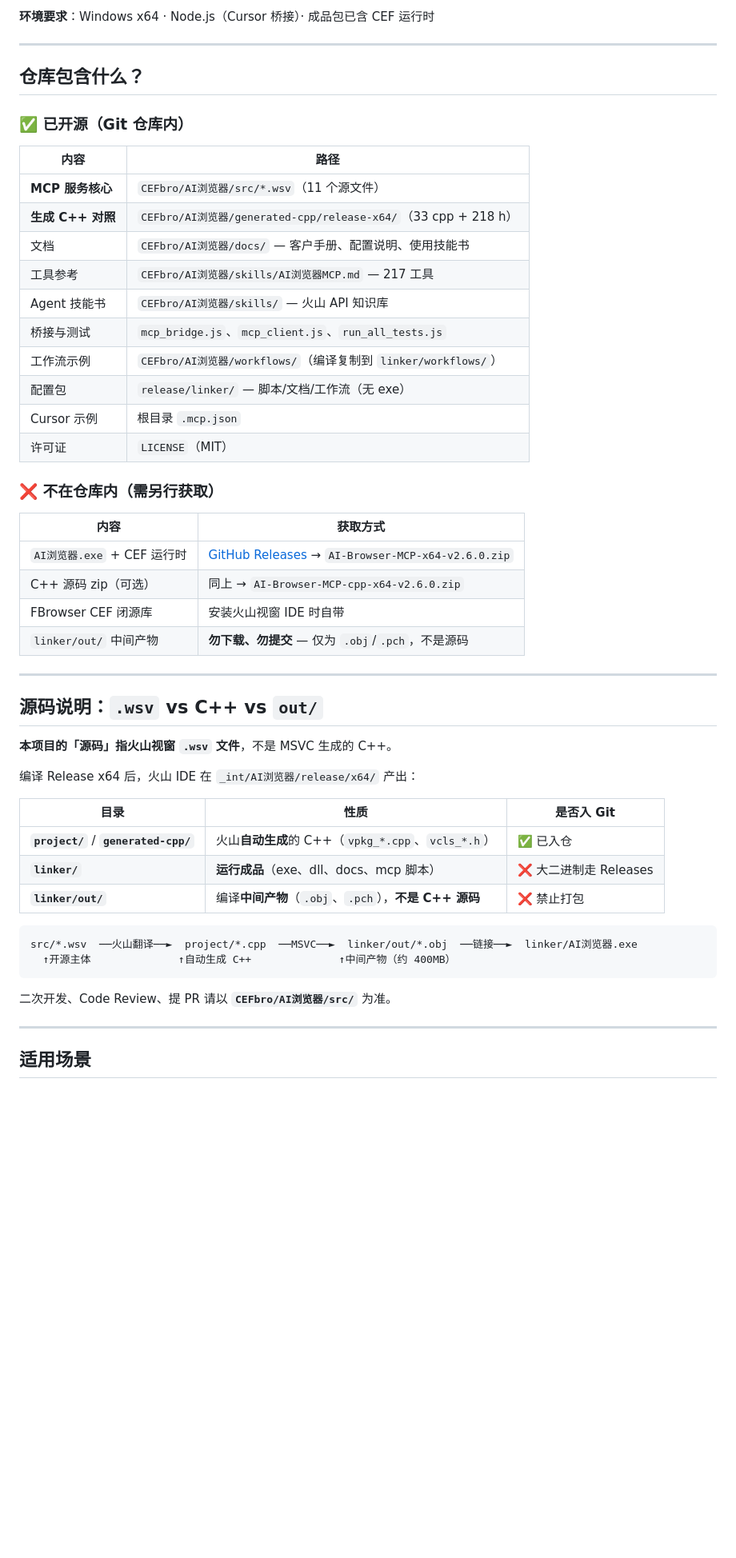
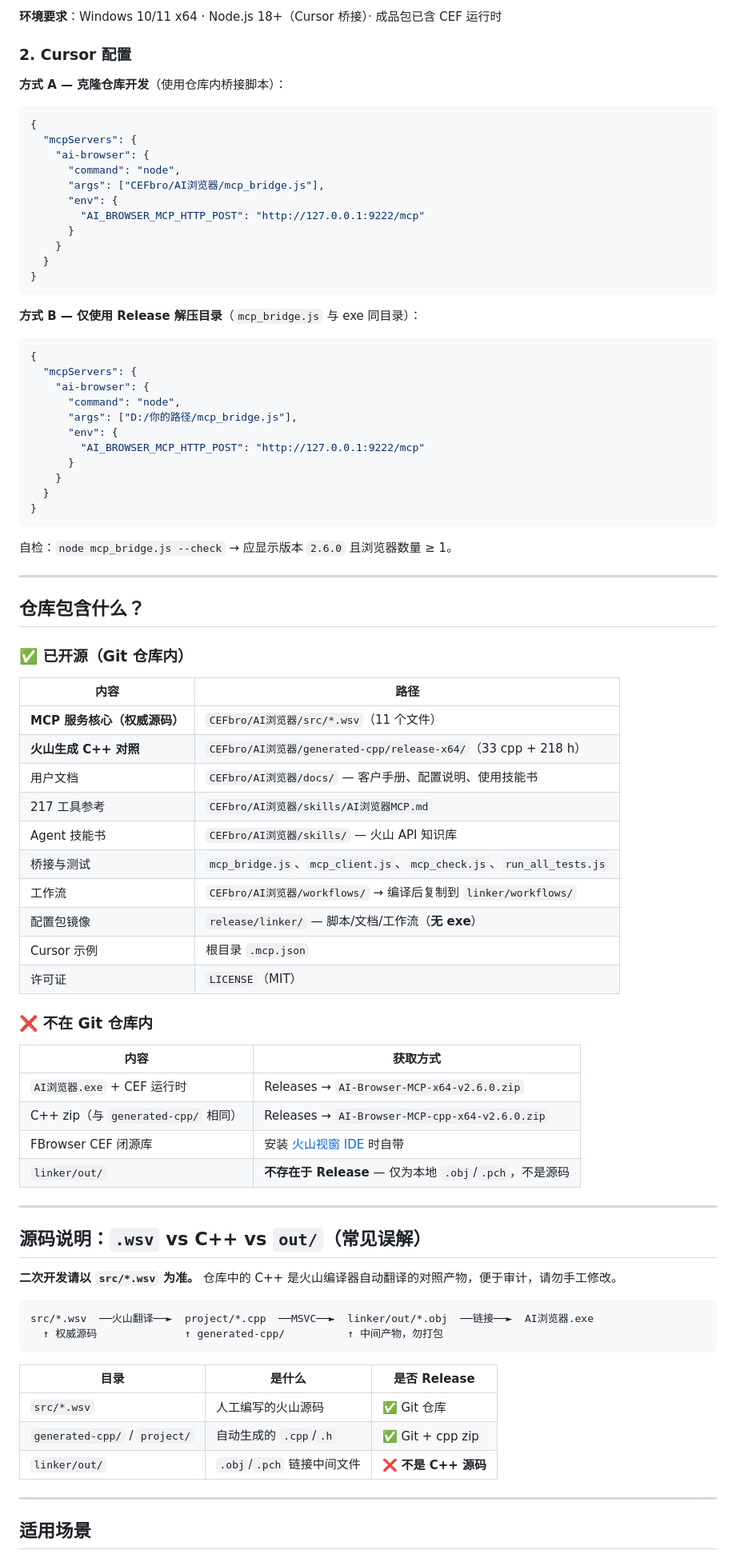
Before and after one commit to AI-XiaoDao/ai-browser-mcp, a Markdown page: OPEN_SOURCE.md, the part around one of its changes. Shown at 80% size. Rendered like a GitHub page; blank space fills up the shorter version.

````diff
--- a/OPEN_SOURCE.md
+++ b/OPEN_SOURCE.md
@@ -43,6 +76,42 @@
 ```
 
-**环境要求**：Windows x64 · Node.js（Cursor 桥接）· 成品包已含 CEF 运行时
+**环境要求**：Windows 10/11 x64 · Node.js 18+（Cursor 桥接）· 成品包已含 CEF 运行时
+
+### 2. Cursor 配置
+
+**方式 A — 克隆仓库开发**（使用仓库内桥接脚本）：
+
+```json
+{
+  "mcpServers": {
+    "ai-browser": {
+      "command": "node",
+      "args": ["CEFbro/AI浏览器/mcp_bridge.js"],
+      "env": {
+        "AI_BROWSER_MCP_HTTP_POST": "http://127.0.0.1:9222/mcp"
+      }
+    }
+  }
+}
+```
+
+**方式 B — 仅使用 Release 解压目录**（`mcp_bridge.js` 与 exe 同目录）：
+
+```json
+{
+  "mcpServers": {
+    "ai-browser": {
+      "command": "node",
+      "args": ["D:/你的路径/mcp_bridge.js"],
+      "env": {
+        "AI_BROWSER_MCP_HTTP_POST": "http://127.0.0.1:9222/mcp"
+      }
+    }
+  }
+}
+```
+
+自检：`node mcp_bridge.js --check` → 应显示版本 `2.6.0` 且浏览器数量 ≥ 1。
 
 ---
 
@@ -52,46 +121,42 @@
 
 | 内容 | 路径 |
 |------|------|
-| **MCP 服务核心** | `CEFbro/AI浏览器/src/*.wsv`（11 个源文件） |
-| **生成 C++ 对照** | `CEFbro/AI浏览器/generated-cpp/release-x64/`（33 cpp + 218 h） |
-| 文档 | `CEFbro/AI浏览器/docs/` — 客户手册、配置说明、使用技能书 |
-| 工具参考 | `CEFbro/AI浏览器/skills/AI浏览器MCP.md` — 217 工具 |
+| **MCP 服务核心（权威源码）** | `CEFbro/AI浏览器/src/*.wsv`（11 个文件） |
+| **火山生成 C++ 对照** | `CEFbro/AI浏览器/generated-cpp/release-x64/`（33 cpp + 218 h） |
+| 用户文档 | `CEFbro/AI浏览器/docs/` — 客户手册、配置说明、使用技能书 |
+| 217 工具参考 | `CEFbro/AI浏览器/skills/AI浏览器MCP.md` |
 | Agent 技能书 | `CEFbro/AI浏览器/skills/` — 火山 API 知识库 |
-| 桥接与测试 | `mcp_bridge.js`、`mcp_client.js`、`run_all_tests.js` |
-| 工作流示例 | `CEFbro/AI浏览器/workflows/`（编译复制到 `linker/workflows/`） |
-| 配置包 | `release/linker/` — 脚本/文档/工作流（无 exe） |
+| 桥接与测试 | `mcp_bridge.js`、`mcp_client.js`、`mcp_check.js`、`run_all_tests.js` |
+| 工作流 | `CEFbro/AI浏览器/workflows/` → 编译后复制到 `linker/workflows/` |
+| 配置包镜像 | `release/linker/` — 脚本/文档/工作流（**无 exe**） |
 | Cursor 示例 | 根目录 `.mcp.json` |
 | 许可证 | `LICENSE`（MIT） |
 
-### ❌ 不在仓库内（需另行获取）
+### ❌ 不在 Git 仓库内
 
 | 内容 | 获取方式 |
 |------|----------|
-| `AI浏览器.exe` + CEF 运行时 | [GitHub Releases](https://github.com/AI-XiaoDao/ai-browser-mcp/releases) → `AI-Browser-MCP-x64-v2.6.0.zip` |
-| C++ 源码 zip（可选） | 同上 → `AI-Browser-MCP-cpp-x64-v2.6.0.zip` |
-| FBrowser CEF 闭源库 | 安装火山视窗 IDE 时自带 |
-| `linker/out/` 中间产物 | **勿下载、勿提交** — 仅为 `.obj`/`.pch`，不是源码 |
+| `AI浏览器.exe` + CEF 运行时 | Releases → `AI-Browser-MCP-x64-v2.6.0.zip` |
+| C++ zip（与 `generated-cpp/` 相同） | Releases → `AI-Browser-MCP-cpp-x64-v2.6.0.zip` |
+| FBrowser CEF 闭源库 | 安装 [火山视窗 IDE](https://www.voldp.com/) 时自带 |
+| `linker/out/` | **不存在于 Release** — 仅为本地 `.obj`/`.pch`，不是源码 |
 
 ---
 
-## 源码说明：`.wsv` vs C++ vs `out/`
+## 源码说明：`.wsv` vs C++ vs `out/`（常见误解）
 
-**本项目的「源码」指火山视窗 `.wsv` 文件**，不是 MSVC 生成的 C++。
-
-编译 Release x64 后，火山 IDE 在 `_int/AI浏览器/release/x64/` 产出：
-
-| 目录 | 性质 | 是否入 Git |
-|------|------|------------|
-| **`project/`** / **`generated-cpp/`** | 火山**自动生成**的 C++（`vpkg_*.cpp`、`vcls_*.h`） | ✅ 已入仓 |
-| **`linker/`** | **运行成品**（exe、dll、docs、mcp 脚本） | ❌ 大二进制走 Releases |
-| **`linker/out/`** | 编译**中间产物**（`.obj`、`.pch`），**不是 C++ 源码** | ❌ 禁止打包 |
+**二次开发请以 `src/*.wsv` 为准。** 仓库中的 C++ 是火山编译器自动翻译的对照产物，便于审计，请勿手工修改。
 
 ```
-src/*.wsv  ──火山翻译──►  project/*.cpp  ──MSVC──►  linker/out/*.obj  ──链接──►  linker/AI浏览器.exe
-  ↑开源主体              ↑自动生成 C++              ↑中间产物（约 400MB）
+src/*.wsv  ──火山翻译──►  project/*.cpp  ──MSVC──►  linker/out/*.obj  ──链接──►  AI浏览器.exe
+  ↑ 权威源码              ↑ generated-cpp/          ↑ 中间产物，勿打包
 ```
 
-二次开发、Code Review、提 PR 请以 **`CEFbro/AI浏览器/src/`** 为准。
+| 目录 | 是什么 | 是否 Release |
+|------|--------|--------------|
+| `src/*.wsv` | 人工编写的火山源码 | ✅ Git 仓库 |
+| `generated-cpp/` / `project/` | 自动生成的 `.cpp`/`.h` | ✅ Git + cpp zip |
+| `linker/out/` | `.obj`/`.pch` 链接中间文件 | ❌ **不是 C++ 源码** |
 
 ---
 
````
Also changed, not shown: other parts of OPEN_SOURCE.md (+84 -27 lines), README.md (+2 -2 lines).
